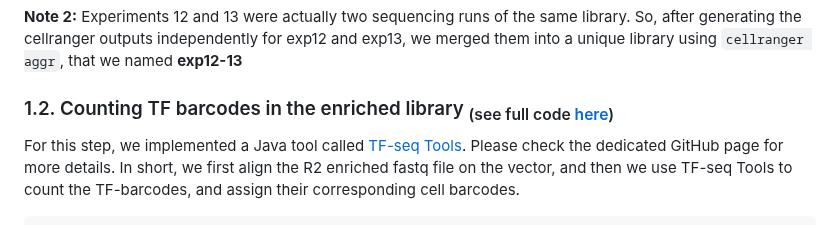
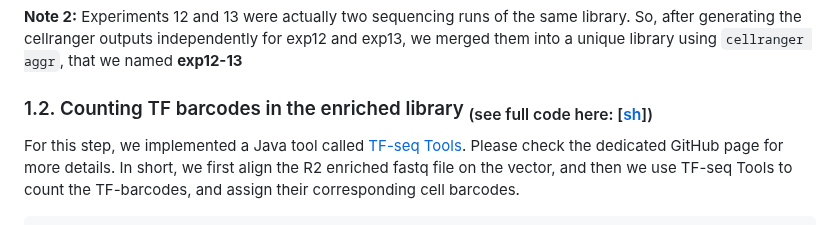
Before and after one commit to DeplanckeLab/TF-seq, a Markdown page: README.md, the part around one of its changes. GitHub-like rendering.

````diff
--- a/README.md
+++ b/README.md
@@ -27,7 +27,7 @@ cellranger count --id tfseq_trimmed --fastqs=./ --sample=tfseq_trimmed --transcr
 
 **Note 2:** Experiments 12 and 13 were actually two sequencing runs of the same library. So, after generating the cellranger outputs independently for exp12 and exp13, we merged them into a unique library using `cellranger aggr`, that we named **exp12-13**
 
-### 1.2. Counting TF barcodes in the enriched library <sub>(see full code [here](code/1.2_Counting_TF_barcodes.sh))</sub>
+### 1.2. Counting TF barcodes in the enriched library <sub>(see full code here: [[sh](code/1.2_Counting_TF_barcodes.sh)])</sub>
 For this step, we implemented a Java tool called [TF-seq Tools](https://github.com/DeplanckeLab/TFseqTools/). Please check the dedicated GitHub page for more details. In short, we first align the R2 enriched fastq file on the vector, and then we use TF-seq Tools to count the TF-barcodes, and assign their corresponding cell barcodes.
 
 ```bash
````
Also changed, not shown: other parts of README.md (+1 -1 lines).
